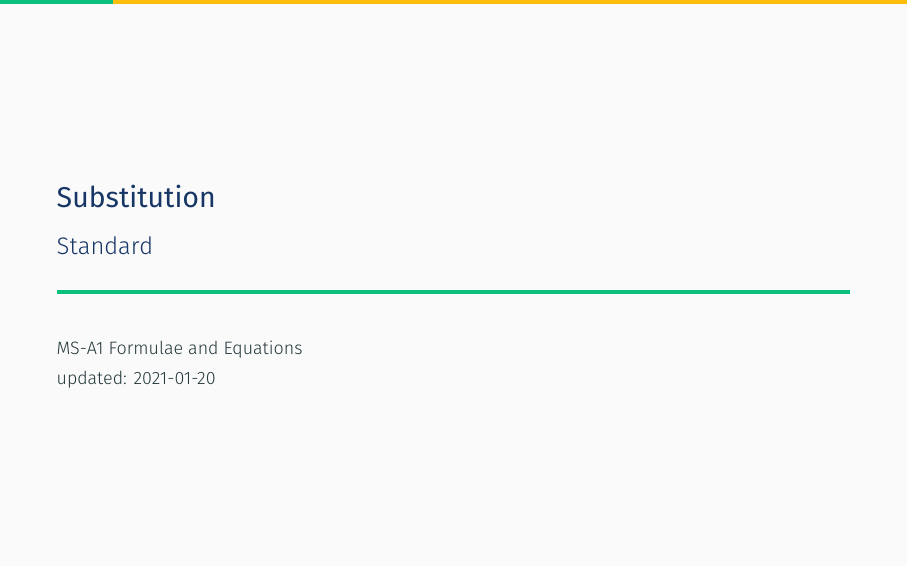
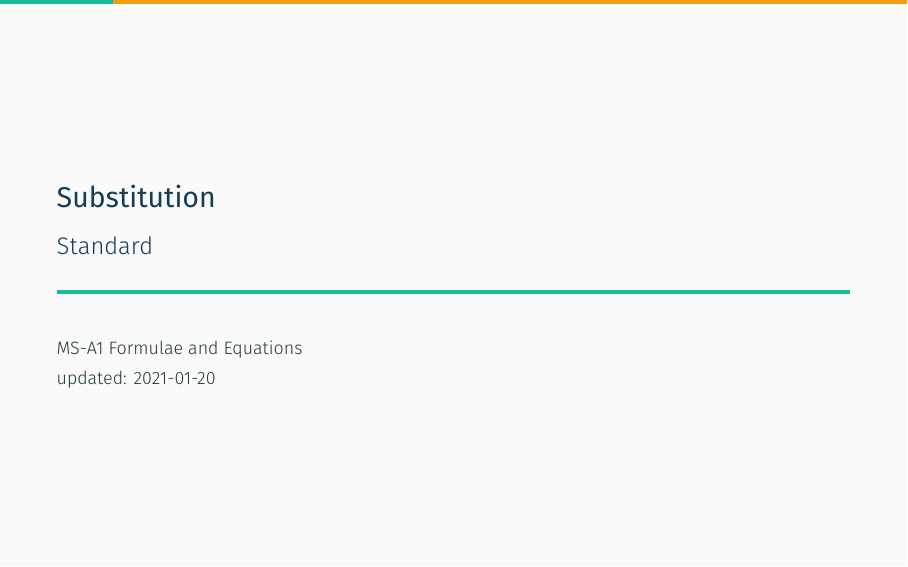
Before and after one commit to claytonpollard/stage6_standard_presentations, LaTeX slides (MS-A1/a_substitution.tex, which reads MS-A1/include/structure.tex): page 1 of 28. Compiled offline with XeLaTeX.

Commit message:
chnaged colours to match site, added casio font for future

```diff
--- a/MS-A1/include/structure.tex
+++ b/MS-A1/include/structure.tex
@@ -10,12 +10,15 @@
 \usepackage{multicol}
 \usepackage{mathtools}
 
-\definecolor{col1}{HTML}{3A86FF}
-\definecolor{col2}{HTML}{0BBF7D}
-\definecolor{col3}{HTML}{FFBE0B}
-\definecolor{col4}{HTML}{FF006E}
-\definecolor{col5}{HTML}{733907}
-\definecolor{col6}{HTML}{B340D7}
+\definecolor{col0}{HTML}{2C3E50} % dark blue    rgb(44,62,80)
+\definecolor{col1}{HTML}{3498DB} % blue         rgb(52,152,219)
+\definecolor{col2}{HTML}{18BC9C} % green        rgb(24,188,156)
+\definecolor{col3}{HTML}{F39C12} % yellow       rgb(243,156,18)
+\definecolor{col4}{HTML}{E74C3C} % red          rgb(231,76,60)
+\definecolor{col5}{HTML}{733907} % brown        rgb(115,57,7)
+\definecolor{col6}{HTML}{593196} % purple       rgb(89,49,150)
+
+\newfontfamily{\casio}[Path=./include/,]{ES03.TTF}
 
 \setbeamercolor{progress bar}{fg=col2,bg=col3}
 \setbeamercolor{title}{fg=col1!40!black}
```
Also changed, not shown: MS-A1/a_substitution.pdf, MS-A1/a_substitution_handout.pdf (deleted), MS-A1/include/ES03.TTF (added).
